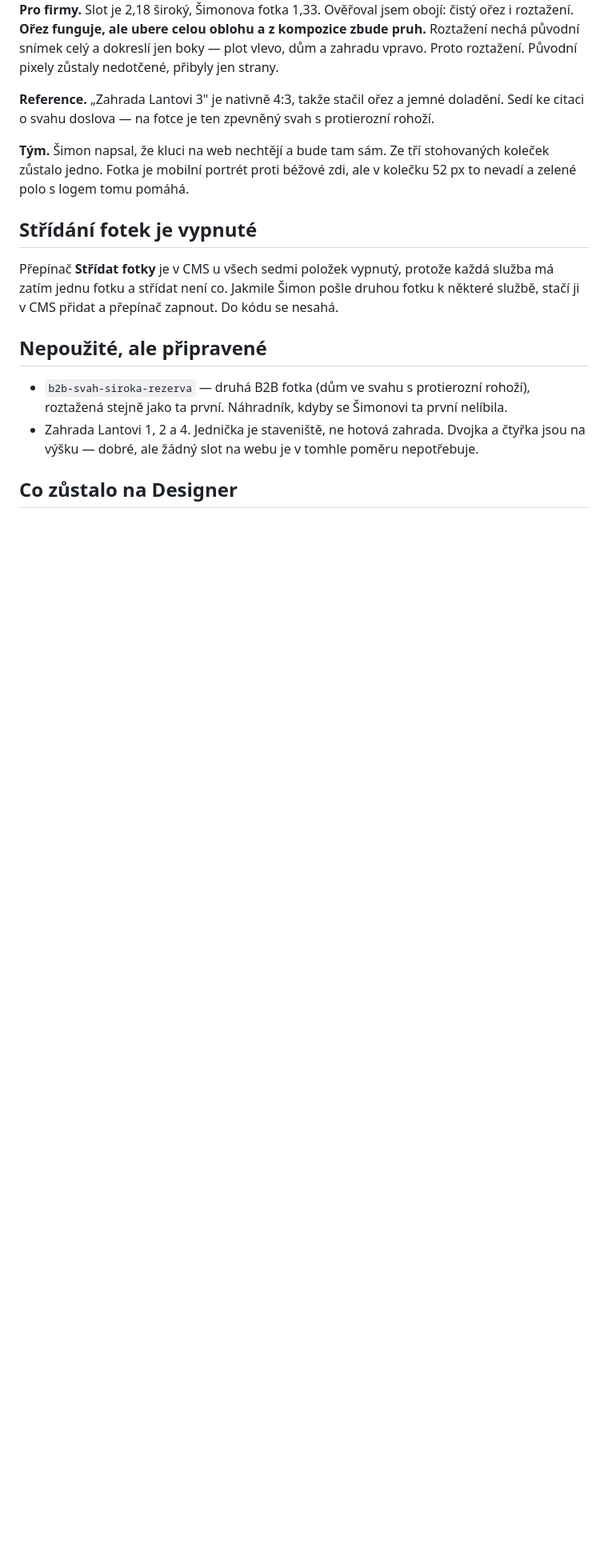
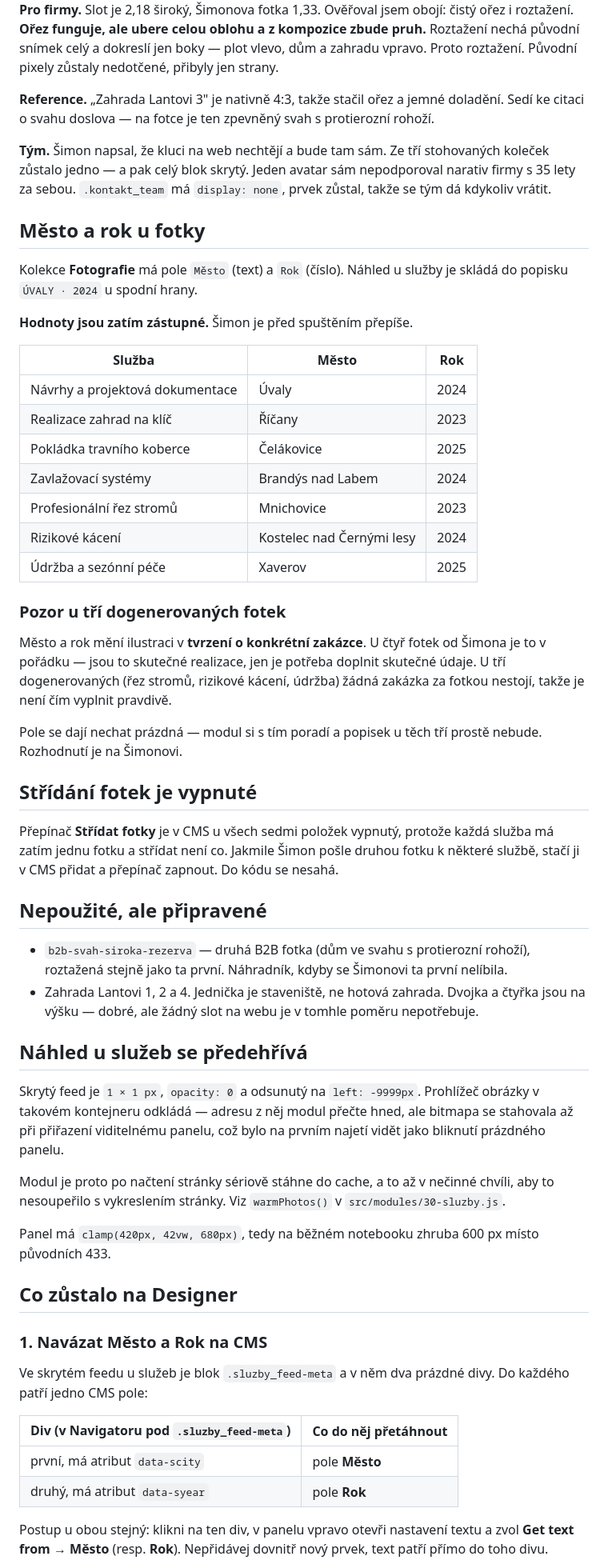
Before and after one commit to webkit-studio/arbosis, a Markdown page: docs/fotky.md, the part around one of its changes. Shown at 80% size. Rendered like a GitHub page; blank space fills up the shorter version.

Commit message:
Dokumentace k mestu, roku a predehrivani fotek
Zadani pro Designer napsane konkretne, vcetne toho, ktery div je ktery
a co se stane, kdyz se to nenavaze. Minule bylo zadani k MultiImage
nesrozumitelne a stalo to kolo navic.

Zaznamenana i vec, na kterou je potreba se Simonem zavolat: mesto a rok
meni ilustraci v tvrzeni o konkretni zakazce, coz u tri dogenerovanych
fotek nema cim byt pravdive vyplneno.

Co-Authored-By: Claude Opus 5 <noreply@anthropic.com>
Claude-Session: https://claude.ai/code/session_01JV9uJiPRN6NoW3YrtG4Mxq

```diff
--- a/docs/fotky.md
+++ b/docs/fotky.md
@@ -62,9 +62,36 @@ a jemné doladění. Sedí ke citaci o svahu doslova — na fotce je ten
 zpevněný svah s protierozní rohoží.
 
 **Tým.** Šimon napsal, že kluci na web nechtějí a bude tam sám. Ze tří
-stohovaných koleček zůstalo jedno. Fotka je mobilní portrét proti
-béžové zdi, ale v kolečku 52 px to nevadí a zelené polo s logem tomu
-pomáhá.
+stohovaných koleček zůstalo jedno — a pak celý blok skrytý. Jeden avatar
+sám nepodporoval narativ firmy s 35 lety za sebou. `.kontakt_team` má
+`display: none`, prvek zůstal, takže se tým dá kdykoliv vrátit.
+
+## Město a rok u fotky
+
+Kolekce **Fotografie** má pole `Město` (text) a `Rok` (číslo). Náhled u služby
+je skládá do popisku `ÚVALY · 2024` u spodní hrany.
+
+**Hodnoty jsou zatím zástupné.** Šimon je před spuštěním přepíše.
+
+| Služba | Město | Rok |
+|---|---|---|
+| Návrhy a projektová dokumentace | Úvaly | 2024 |
+| Realizace zahrad na klíč | Říčany | 2023 |
+| Pokládka travního koberce | Čelákovice | 2025 |
+| Zavlažovací systémy | Brandýs nad Labem | 2024 |
+| Profesionální řez stromů | Mnichovice | 2023 |
+| Rizikové kácení | Kostelec nad Černými lesy | 2024 |
+| Údržba a sezónní péče | Xaverov | 2025 |
+
+### Pozor u tří dogenerovaných fotek
+
+Město a rok mění ilustraci v **tvrzení o konkrétní zakázce**. U čtyř fotek
+od Šimona je to v pořádku — jsou to skutečné realizace, jen je potřeba
+doplnit skutečné údaje. U tří dogenerovaných (řez stromů, rizikové kácení,
+údržba) žádná zakázka za fotkou nestojí, takže je není čím vyplnit pravdivě.
+
+Pole se dají nechat prázdná — modul si s tím poradí a popisek u těch tří
+prostě nebude. Rozhodnutí je na Šimonovi.
 
 ## Střídání fotek je vypnuté
 
@@ -82,4 +109,33 @@ a přepínač zapnout. Do kódu se nesahá.
   Dvojka a čtyřka jsou na výšku — dobré, ale žádný slot na webu je
   v tomhle poměru nepotřebuje.
 
+## Náhled u služeb se předehřívá
+
+Skrytý feed je `1 × 1 px`, `opacity: 0` a odsunutý na `left: -9999px`.
+Prohlížeč obrázky v takovém kontejneru odkládá — adresu z něj modul přečte
+hned, ale bitmapa se stahovala až při přiřazení viditelnému panelu, což
+bylo na prvním najetí vidět jako bliknutí prázdného panelu.
+
+Modul je proto po načtení stránky sériově stáhne do cache, a to až
+v nečinné chvíli, aby to nesoupeřilo s vykreslením stránky. Viz
+`warmPhotos()` v `src/modules/30-sluzby.js`.
+
+Panel má `clamp(420px, 42vw, 680px)`, tedy na běžném notebooku zhruba
+600 px místo původních 433.
+
 ## Co zůstalo na Designer
+
+### 1. Navázat Město a Rok na CMS
+
+Ve skrytém feedu u služeb je blok `.sluzby_feed-meta` a v něm dva prázdné
+divy. Do každého patří jedno CMS pole:
+
+| Div (v Navigatoru pod `.sluzby_feed-meta`) | Co do něj přetáhnout |
+|---|---|
+| první, má atribut `data-scity` | pole **Město** |
+| druhý, má atribut `data-syear` | pole **Rok** |
+
+Postup u obou stejný: klikni na ten div, v panelu vpravo otevři nastavení
+textu a zvol **Get text from → Město** (resp. **Rok**). Nepřidávej dovnitř
+nový prvek, text patří přímo do toho divu.
+
```
Also changed, not shown: other parts of docs/fotky.md (+5 -0 lines).
